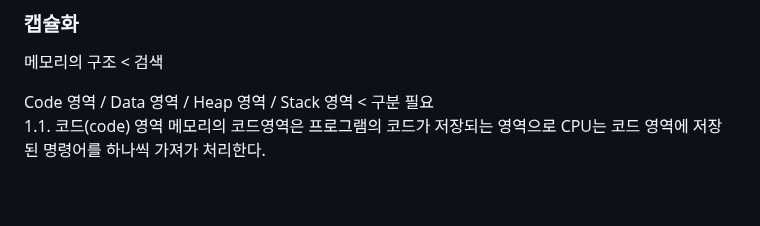
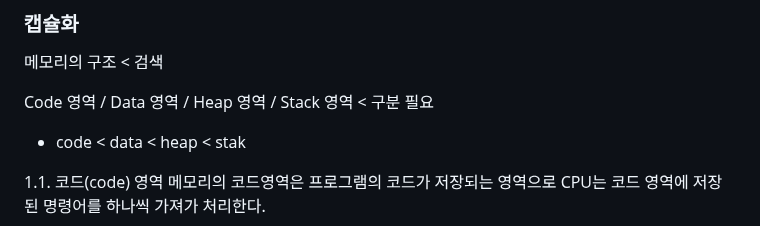
Before and after one commit to agroidmk2/inteledge, a Markdown page: 1221/23-12-22.md, the part around the change. Drawn GitHub-style; blank space fills up the shorter version.

```diff
--- a/1221/23-12-22.md
+++ b/1221/23-12-22.md
@@ -5,6 +5,9 @@
 메모리의 구조 < 검색
 
 Code 영역 / Data 영역 / Heap 영역 / Stack 영역  < 구분 필요
+
+* code < data < heap < stak
+
 1.1. 코드(code) 영역
  메모리의 코드영역은 프로그램의 코드가 저장되는 영역으로 CPU는 코드 영역에 저장된 명령어를 하나씩 가져가 처리한다.
 
```
